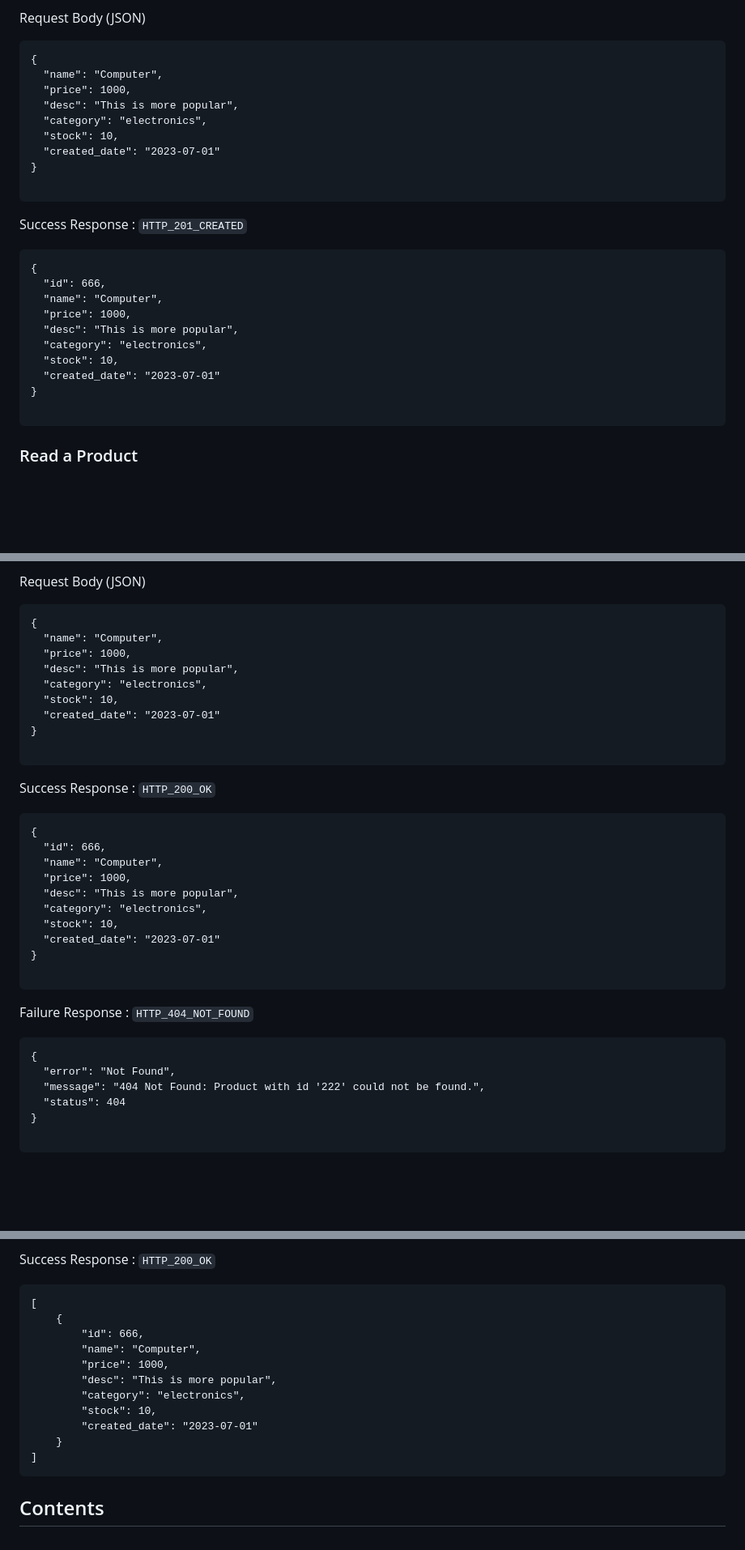
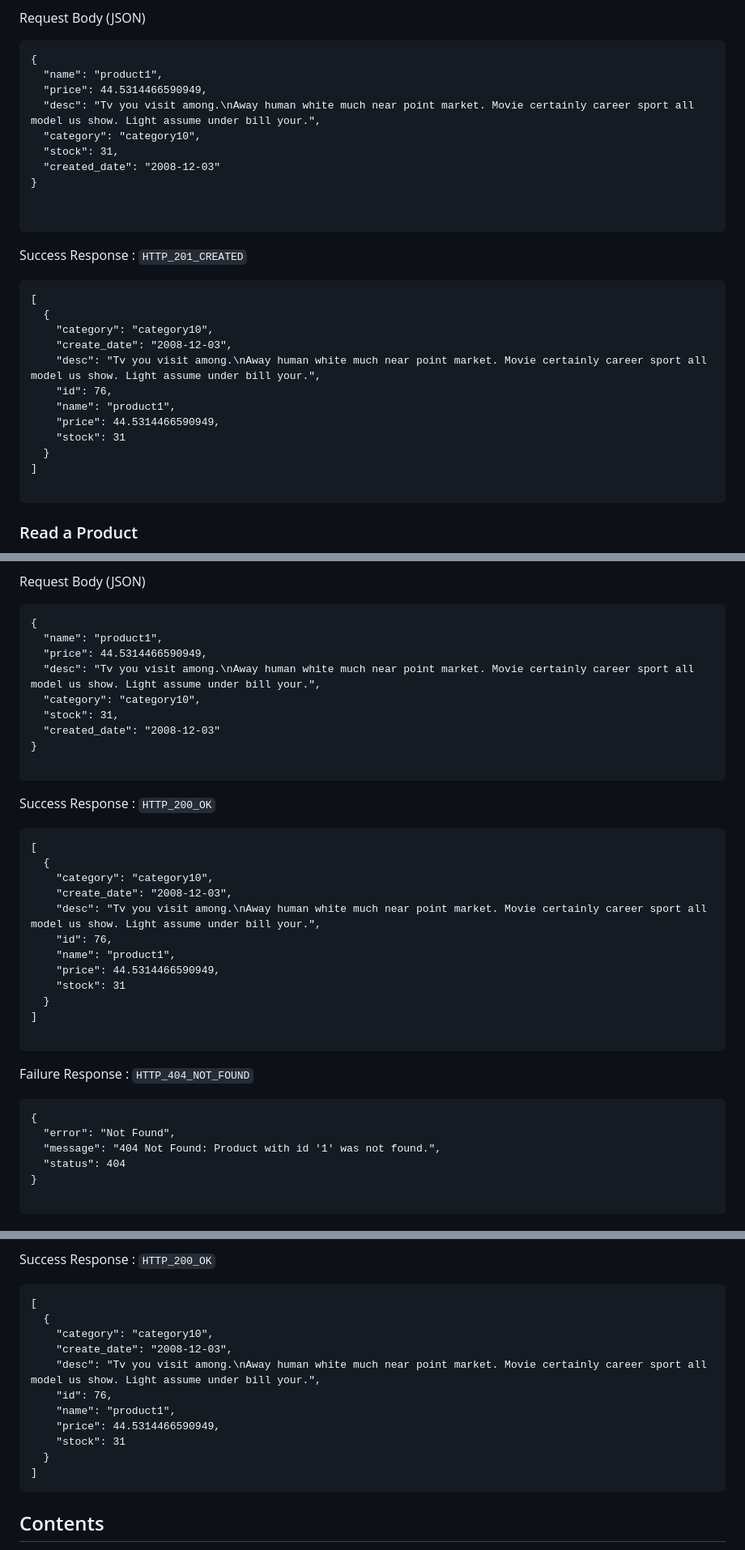
Before and after one commit to CSCI-GA-2820-SU23-001/products, a Markdown page: README.md, 3 parts joined by grey strips. Shown: that part at 81% size. Drawn GitHub-style; blank space fills up the shorter version.

````diff
--- a/README.md
+++ b/README.md
@@ -57,27 +57,30 @@ Example:
 Request Body (JSON)
 ```
 {
-  "name": "Computer",
-  "price": 1000,
-  "desc": "This is more popular",
-  "category": "electronics",
-  "stock": 10,
-  "created_date": "2023-07-01"
+  "name": "product1",
+  "price": 44.5314466590949,
+  "desc": "Tv you visit among.\nAway human white much near point market. Movie certainly career sport all model us show. Light assume under bill your.",
+  "category": "category10",
+  "stock": 31,
+  "created_date": "2008-12-03"
 }
+
 
 ```
 
 Success Response : `HTTP_201_CREATED`
 ```
-{
-  "id": 666,
-  "name": "Computer",
-  "price": 1000,
-  "desc": "This is more popular",
-  "category": "electronics",
-  "stock": 10,
-  "created_date": "2023-07-01"
-}
+[
+  {
+    "category": "category10",
+    "create_date": "2008-12-03",
+    "desc": "Tv you visit among.\nAway human white much near point market. Movie certainly career sport all model us show. Light assume under bill your.",
+    "id": 76,
+    "name": "product1",
+    "price": 44.5314466590949,
+    "stock": 31
+  }
+]
 
 ```
 ### Read a Product
@@ -135,12 +140,12 @@ Example:
 Request Body (JSON)
 ```
 {
-  "name": "Computer",
-  "price": 1000,
-  "desc": "This is more popular",
-  "category": "electronics",
-  "stock": 10,
-  "created_date": "2023-07-01"
+  "name": "product1",
+  "price": 44.5314466590949,
+  "desc": "Tv you visit among.\nAway human white much near point market. Movie certainly career sport all model us show. Light assume under bill your.",
+  "category": "category10",
+  "stock": 31,
+  "created_date": "2008-12-03"
 }
 
 ```
@@ -148,15 +153,17 @@ Request Body (JSON)
 
 Success Response : `HTTP_200_OK`
 ```
-{
-  "id": 666,
-  "name": "Computer",
-  "price": 1000,
-  "desc": "This is more popular",
-  "category": "electronics",
-  "stock": 10,
-  "created_date": "2023-07-01"
-}
+[
+  {
+    "category": "category10",
+    "create_date": "2008-12-03",
+    "desc": "Tv you visit among.\nAway human white much near point market. Movie certainly career sport all model us show. Light assume under bill your.",
+    "id": 76,
+    "name": "product1",
+    "price": 44.5314466590949,
+    "stock": 31
+  }
+]
 
 ```
 
@@ -164,7 +171,7 @@ Failure Response : `HTTP_404_NOT_FOUND`
 ```
 {
   "error": "Not Found",
-  "message": "404 Not Found: Product with id '222' could not be found.",
+  "message": "404 Not Found: Product with id '1' was not found.",
   "status": 404
 }
 
@@ -205,15 +212,15 @@ Success Response : `HTTP_200_OK`
 
 ```
 [
-    {
-        "id": 666,
-        "name": "Computer",
-        "price": 1000,
-        "desc": "This is more popular",
-        "category": "electronics",
-        "stock": 10,
-        "created_date": "2023-07-01"
-    }
+  {
+    "category": "category10",
+    "create_date": "2008-12-03",
+    "desc": "Tv you visit among.\nAway human white much near point market. Movie certainly career sport all model us show. Light assume under bill your.",
+    "id": 76,
+    "name": "product1",
+    "price": 44.5314466590949,
+    "stock": 31
+  }
 ]
 ```
 
````
Also changed, not shown: other parts of README.md (+12 -10 lines).
